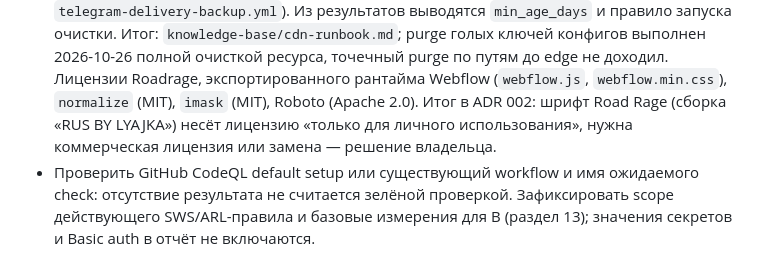
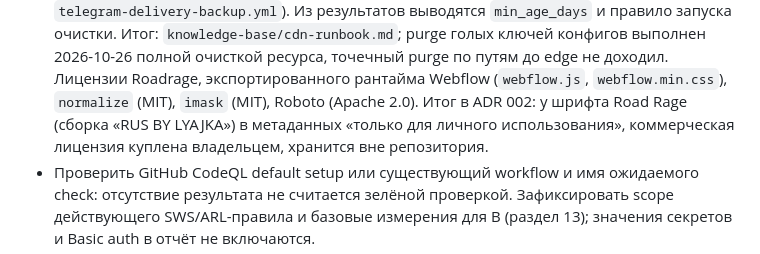
Before and after one commit to zvenfit/zvenfit-frontend, a Markdown page: docs/future/astro-migration-plan.md, the part around the change. Drawn GitHub-style.

Commit message:
docs: record the purchased commercial licence for the Road Rage font [skip ci]

```diff
--- a/docs/future/astro-migration-plan.md
+++ b/docs/future/astro-migration-plan.md
@@ -621,9 +621,9 @@ scripts/__tests__/cleanup-bucket-assets.test.cjs   тесты очистки н
   точечный purge по путям до edge не доходил.
   Лицензии Roadrage, экспортированного рантайма
   Webflow (`webflow.js`, `webflow.min.css`), `normalize` (MIT), `imask` (MIT),
-  Roboto (Apache 2.0). Итог в ADR 002: шрифт Road Rage (сборка «RUS BY
-  LYAJKA») несёт лицензию «только для личного использования», нужна
-  коммерческая лицензия или замена — решение владельца.
+  Roboto (Apache 2.0). Итог в ADR 002: у шрифта Road Rage (сборка «RUS BY
+  LYAJKA») в метаданных «только для личного использования», коммерческая
+  лицензия куплена владельцем, хранится вне репозитория.
 - Проверить GitHub CodeQL default setup или существующий workflow и имя
   ожидаемого check: отсутствие результата не считается зелёной проверкой.
   Зафиксировать scope действующего SWS/ARL-правила и базовые измерения для B
```
Also changed, not shown: knowledge-base/decisions/002-astro-migration.md (+1 -1 lines).
